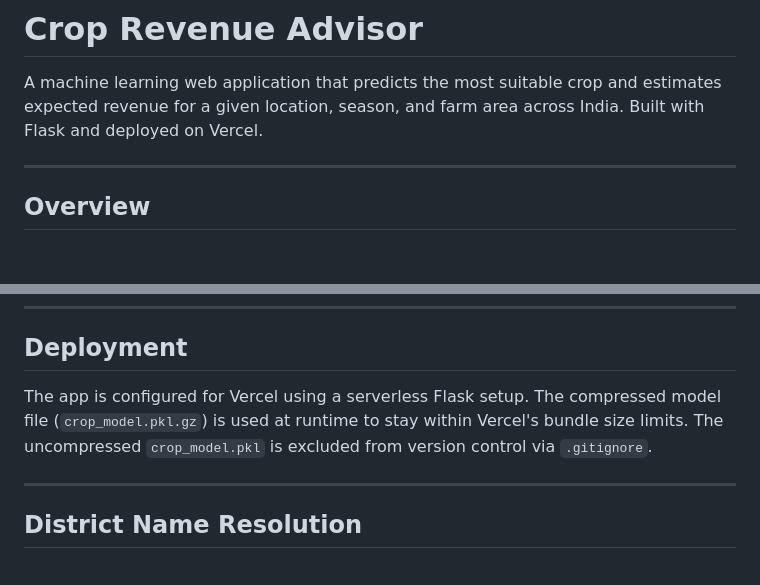
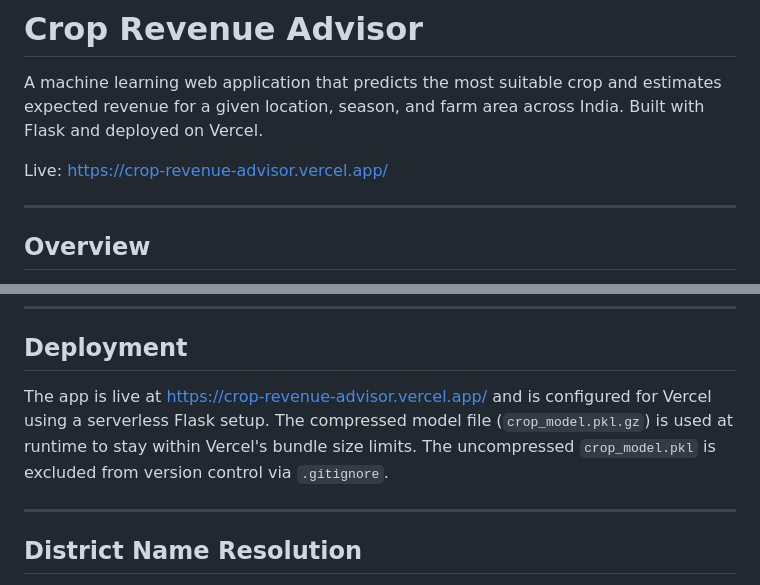
Before and after one commit to Saksham-Gupta-GH/crop-revenue-advisor, a Markdown page: README.md, 2 parts joined by grey strips. Rendered like a GitHub page; blank space fills up the shorter version.

Commit message:
Add live deployment link to README

```diff
--- a/README.md
+++ b/README.md
@@ -1,6 +1,8 @@
 # Crop Revenue Advisor
 
 A machine learning web application that predicts the most suitable crop and estimates expected revenue for a given location, season, and farm area across India. Built with Flask and deployed on Vercel.
+
+Live: https://crop-revenue-advisor.vercel.app/
 
 ---
 
@@ -175,7 +177,7 @@ Note: The crop classifier (`crop_model.pkl.gz`) was trained separately and is no
 
 ## Deployment
 
-The app is configured for Vercel using a serverless Flask setup. The compressed model file (`crop_model.pkl.gz`) is used at runtime to stay within Vercel's bundle size limits. The uncompressed `crop_model.pkl` is excluded from version control via `.gitignore`.
+The app is live at https://crop-revenue-advisor.vercel.app/ and is configured for Vercel using a serverless Flask setup. The compressed model file (`crop_model.pkl.gz`) is used at runtime to stay within Vercel's bundle size limits. The uncompressed `crop_model.pkl` is excluded from version control via `.gitignore`.
 
 ---
 
```
